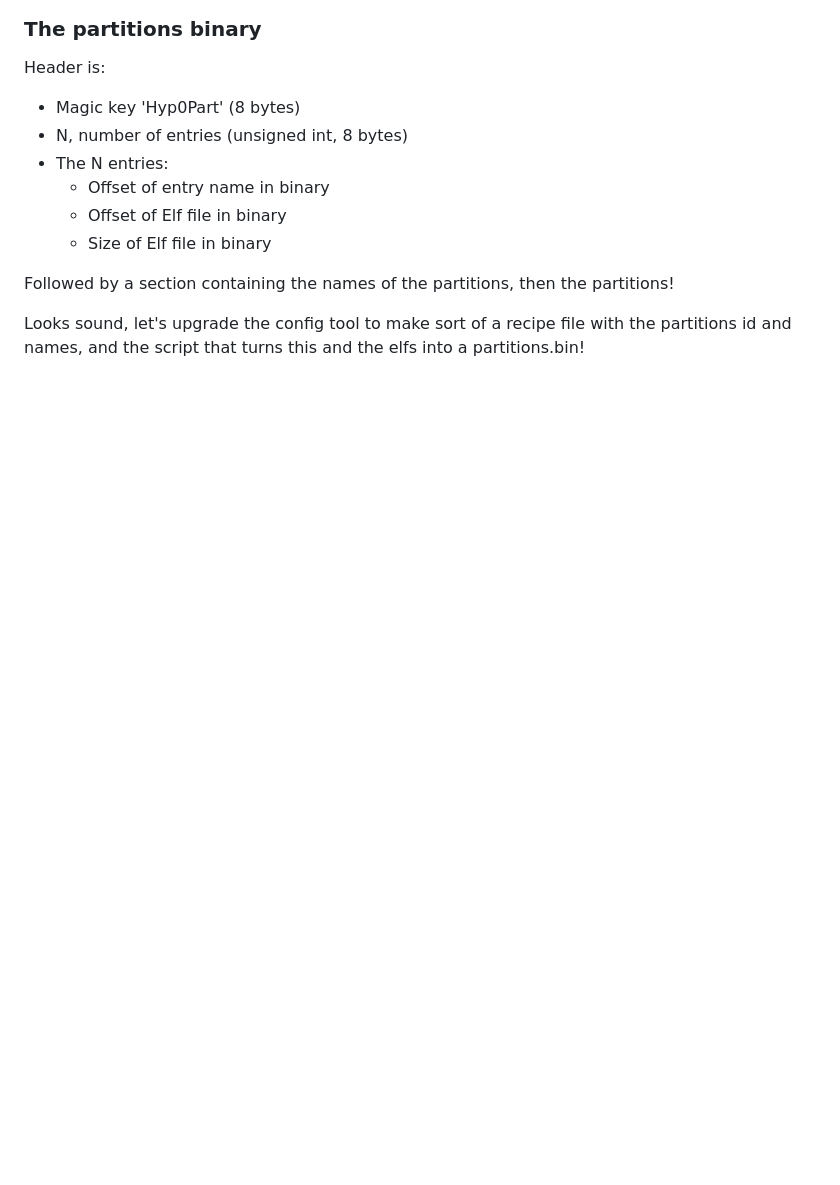
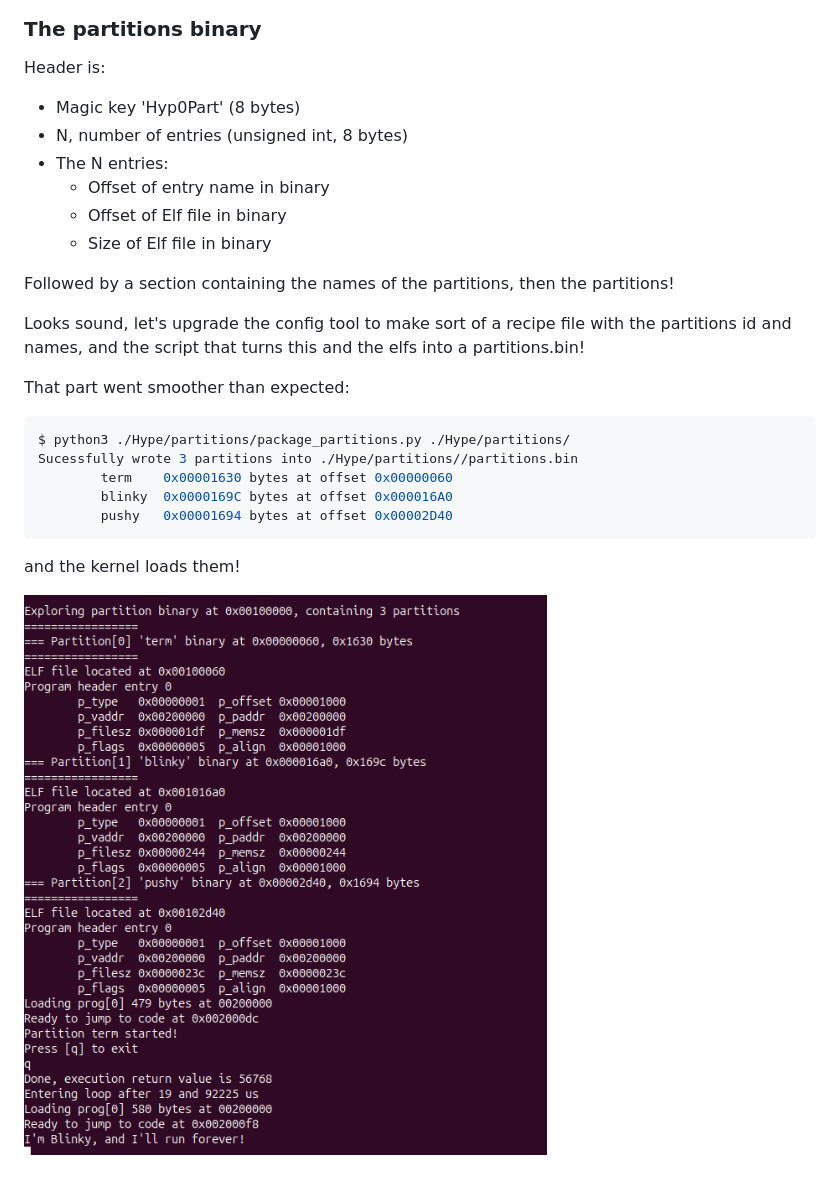
Before and after one commit to CharlesCroz/Hype, a Markdown page: Devlog/Chap3-4.md, the part around the change. Drawn GitHub-style; pictures changed too: Devlog/images/Chap_3_4_PartitionsBinary.png (added); blank space fills up the shorter version.

Commit message:
Partitions binary

````diff
--- a/Devlog/Chap3-4.md
+++ b/Devlog/Chap3-4.md
@@ -94,3 +94,17 @@ Header is:
 Followed by a section containing the names of the partitions, then the partitions!
 
 Looks sound, let's upgrade the config tool to make sort of a recipe file with the partitions id and names, and the script that turns this and the elfs into a partitions.bin!
+
+That part went smoother than expected:
+
+```bash
+$ python3 ./Hype/partitions/package_partitions.py ./Hype/partitions/
+Sucessfully wrote 3 partitions into ./Hype/partitions//partitions.bin
+        term    0x00001630 bytes at offset 0x00000060
+        blinky  0x0000169C bytes at offset 0x000016A0
+        pushy   0x00001694 bytes at offset 0x00002D40
+```
+
+and the kernel loads them!
+
+![Loading Partitions binary](./images/Chap_3_4_PartitionsBinary.png)
````
Also changed, not shown: 7 other files.
